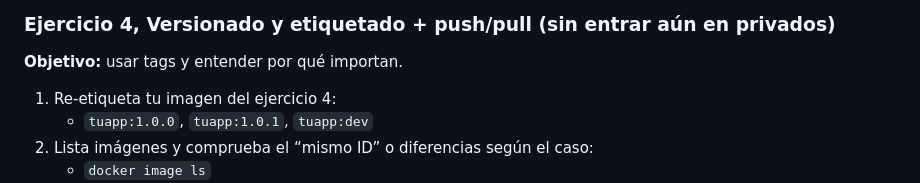
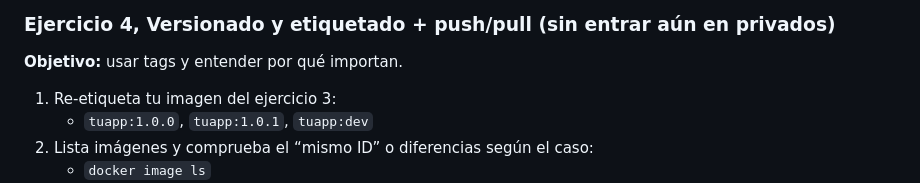
Before and after one commit to isaji-tajamar/Tutorial_Docker, a Markdown page: ejercicios/ejercicios_para_practicar.md, the part around one of its changes. Rendered like a GitHub page.

```diff
--- a/ejercicios/ejercicios_para_practicar.md
+++ b/ejercicios/ejercicios_para_practicar.md
@@ -74,7 +75,7 @@
 
 **Objetivo:** usar tags y entender por qué importan.
 
-1. Re-etiqueta tu imagen del ejercicio 4:
+1. Re-etiqueta tu imagen del ejercicio 3:
    - `tuapp:1.0.0`, `tuapp:1.0.1`, `tuapp:dev`
 2. Lista imágenes y comprueba el “mismo ID” o diferencias según el caso:
    - `docker image ls`
```
Also changed, not shown: other parts of ejercicios/ejercicios_para_practicar.md (+2 -1 lines).
